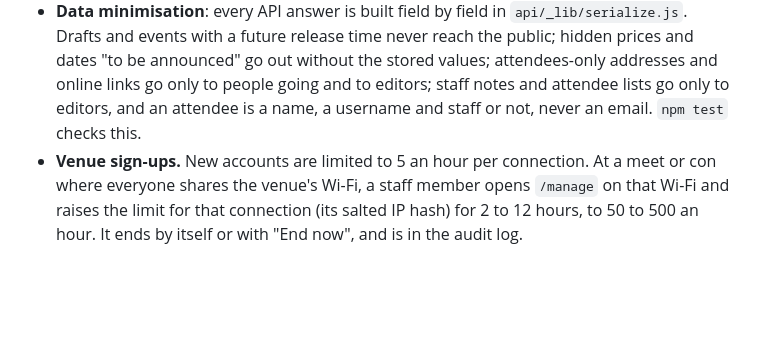
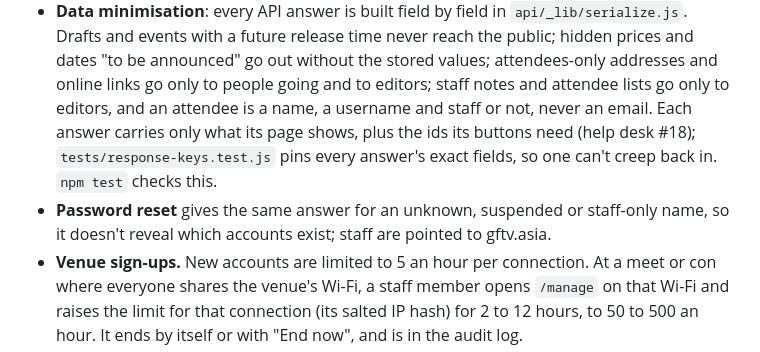
Before and after one commit to augy-studios/gftv-helloevents, a Markdown page: main-site/README.md, the part around the change. GitHub-like rendering; blank space fills up the shorter version.

Commit message:
Help desk #18: landing fixes for job 2026-11-13-gftv-helloevents-01
- README: each answer carries only what its page shows (F2), pinned by tests/response-keys.test.js
- README: password reset gives one answer for unknown, suspended and staff-only names

```diff
--- a/main-site/README.md
+++ b/main-site/README.md
@@ -36,7 +36,11 @@ the functions with the service role key. No Supabase Auth, no request signing.
   Drafts and events with a future release time never reach the public; hidden prices and dates
   "to be announced" go out without the stored values; attendees-only addresses and online links go
   only to people going and to editors; staff notes and attendee lists go only to editors, and an
-  attendee is a name, a username and staff or not, never an email. `npm test` checks this.
+  attendee is a name, a username and staff or not, never an email. Each answer carries only what
+  its page shows, plus the ids its buttons need (help desk #18); `tests/response-keys.test.js`
+  pins every answer's exact fields, so one can't creep back in. `npm test` checks this.
+- **Password reset** gives the same answer for an unknown, suspended or staff-only name, so it
+  doesn't reveal which accounts exist; staff are pointed to gftv.asia.
 - **Venue sign-ups.** New accounts are limited to 5 an hour per connection. At a meet or con where
   everyone shares the venue's Wi-Fi, a staff member opens `/manage` on that Wi-Fi and raises the
   limit for that connection (its salted IP hash) for 2 to 12 hours, to 50 to 500 an hour. It ends
```
